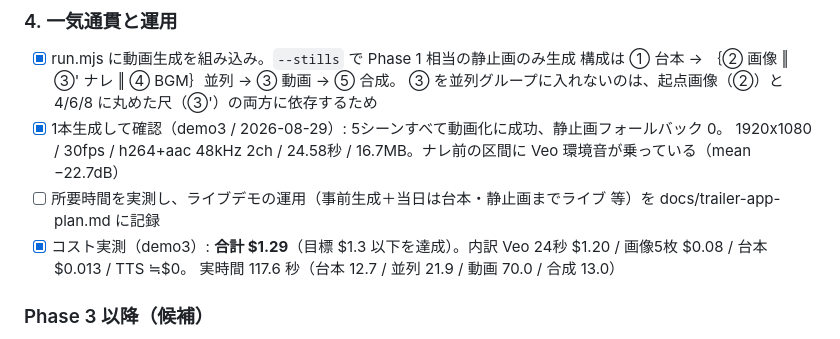
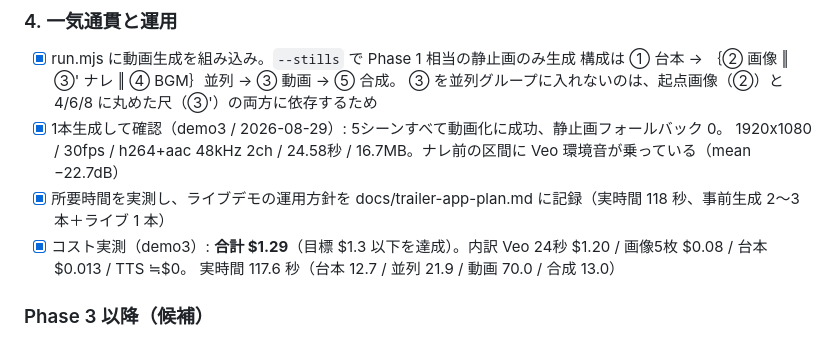
Before and after one commit to Tsubasa-Kikuchi98/action-app, a Markdown page: CLAUDE.md, the part around the change. GitHub-like rendering.

```diff
--- a/CLAUDE.md
+++ b/CLAUDE.md
@@ -136,7 +136,7 @@ OpenAIのAPIキーの保存は完了しました。
       ③ を並列グループに入れないのは、起点画像（②）と 4/6/8 に丸めた尺（③'）の両方に依存するため
 - [x] 1本生成して確認（demo3 / 2026-08-29）: 5シーンすべて動画化に成功、静止画フォールバック 0。
       1920x1080 / 30fps / h264+aac 48kHz 2ch / 24.58秒 / 16.7MB。ナレ前の区間に Veo 環境音が乗っている（mean −22.7dB）
-- [ ] 所要時間を実測し、ライブデモの運用（事前生成＋当日は台本・静止画までライブ 等）を docs/trailer-app-plan.md に記録
+- [x] 所要時間を実測し、ライブデモの運用方針を docs/trailer-app-plan.md に記録（実時間 118 秒、事前生成 2〜3 本＋ライブ 1 本）
 - [x] コスト実測（demo3）: **合計 $1.29**（目標 $1.3 以下を達成）。内訳 Veo 24秒 $1.20 / 画像5枚 $0.08 / 台本 $0.013 / TTS ≒$0。
       実時間 117.6 秒（台本 12.7 / 並列 21.9 / 動画 70.0 / 合成 13.0）
 
```
Also changed, not shown: docs/trailer-app-plan.md (+10 -0 lines).
